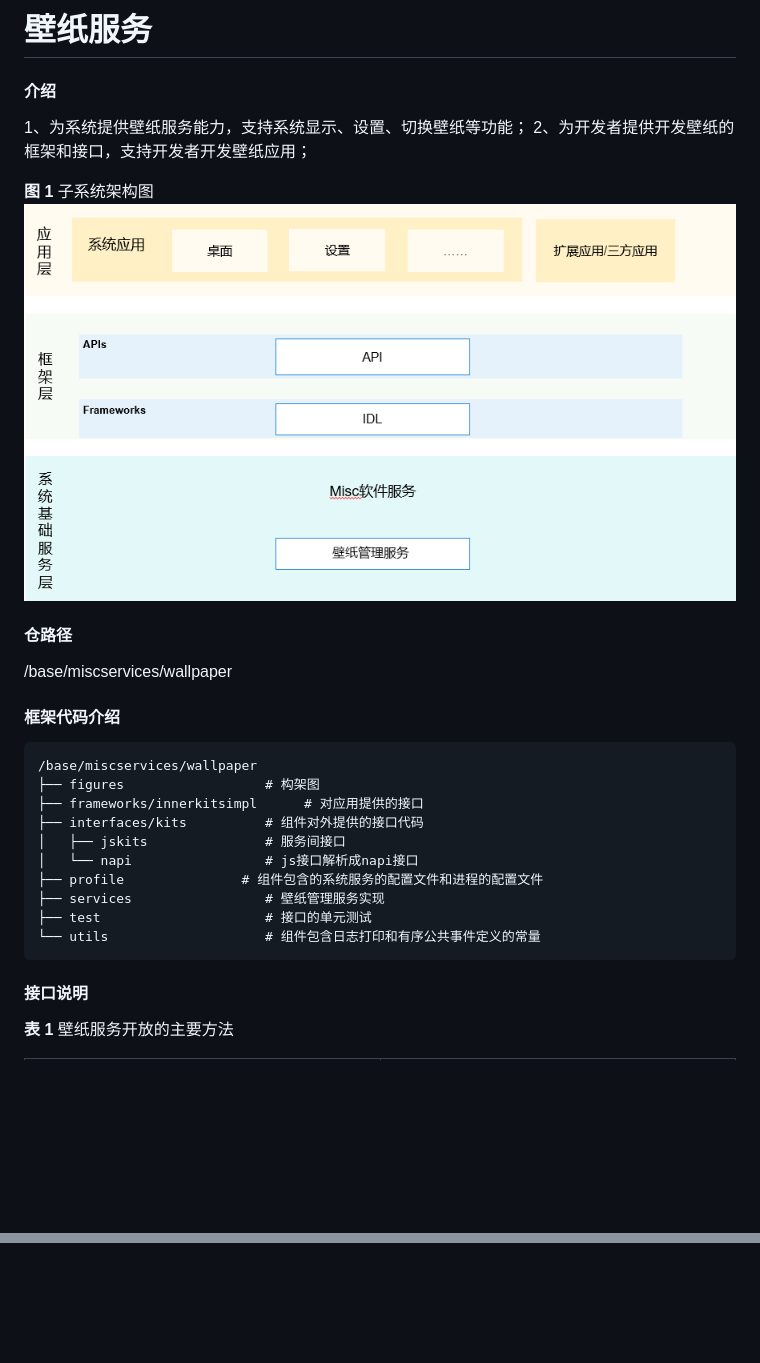
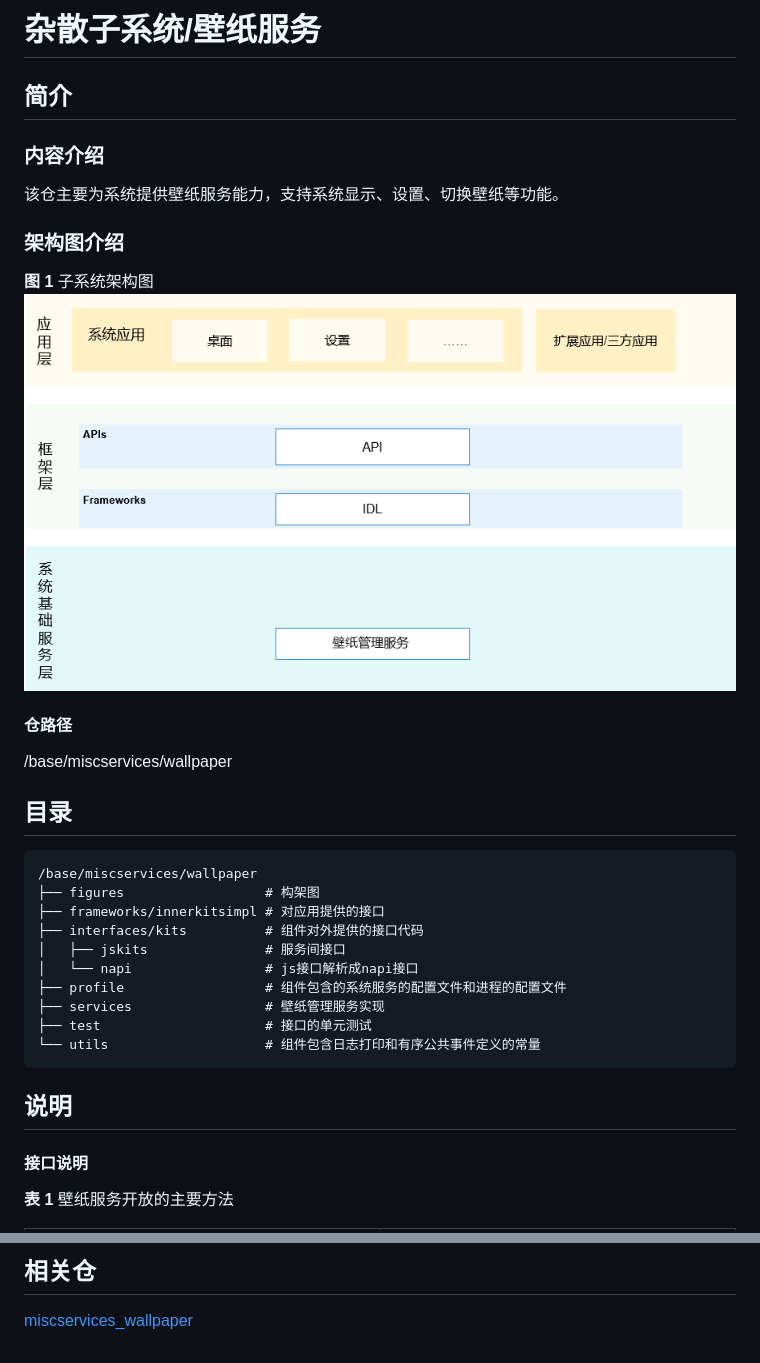
Before and after one commit to eclipse-oniro-mirrors/theme_wallpaper_mgr, a Markdown page: README_ZH.md, 2 parts joined by grey strips. Rendered like a GitHub page; pictures changed too: figures/subsystem_architecture_zh.png; blank space fills up the shorter version.

Commit message:
change readme
Signed-off-by: liulinna4 <liulinna4@huawei.com>

````diff
--- a/README_ZH.md
+++ b/README_ZH.md
@@ -1,9 +1,11 @@
-# 壁纸服务
+# 杂散子系统/壁纸服务
 
-#### 介绍
-1、为系统提供壁纸服务能力，支持系统显示、设置、切换壁纸等功能；
-2、为开发者提供开发壁纸的框架和接口，支持开发者开发壁纸应用；
+## 简介
 
+### 内容介绍
+该仓主要为系统提供壁纸服务能力，支持系统显示、设置、切换壁纸等功能。
+
+### 架构图介绍
 **图 1** 子系统架构图
 ![](figures/subsystem_architecture_zh.png "子系统架构图")
 
@@ -11,20 +13,21 @@
 
 /base/miscservices/wallpaper
 
-#### 框架代码介绍
+## 目录
 
 ```
 /base/miscservices/wallpaper
 ├── figures                  # 构架图
-├── frameworks/innerkitsimpl      # 对应用提供的接口
+├── frameworks/innerkitsimpl # 对应用提供的接口
 ├── interfaces/kits          # 组件对外提供的接口代码
 │   ├── jskits               # 服务间接口
 │   └── napi                 # js接口解析成napi接口
-├── profile               # 组件包含的系统服务的配置文件和进程的配置文件
+├── profile                  # 组件包含的系统服务的配置文件和进程的配置文件
 ├── services                 # 壁纸管理服务实现
 ├── test                     # 接口的单元测试
 └── utils                    # 组件包含日志打印和有序公共事件定义的常量
 ```
+## 说明
 
 #### 接口说明
 **表 1**  壁纸服务开放的主要方法
@@ -134,0 +196,2 @@ wallpaper.setWallpaper(pixelmap, WALLPAPER_SYSTEM).then((data) => {
+## 相关仓
+[miscservices_wallpaper](https://gitee.com/openharmony/miscservices_wallpaper/blob/master/README_ZH.md)
````
Also changed, not shown: other parts of README_ZH.md (+88 -30 lines), figures/subsystem_architecture.png.
